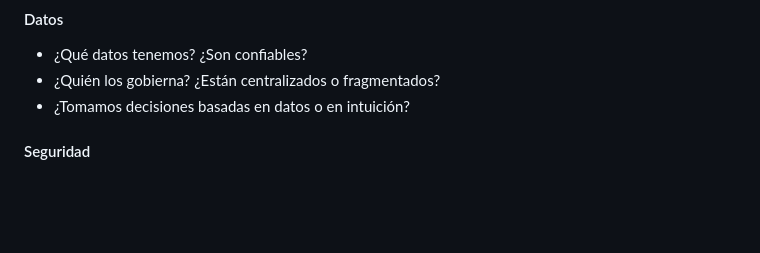
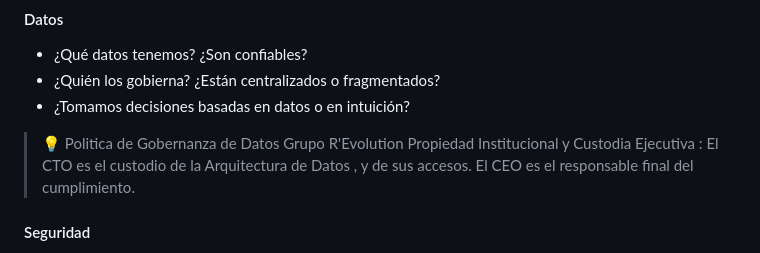
Before and after one commit to alfredoedye/business-tech-strategy, a Markdown page: contenido/modulo-02-estrategia-tecnologica.md, the part around the change. Rendered like a GitHub page; blank space fills up the shorter version.

Commit message:
Update data governance section in strategy document
Added governance policy details for data management.

```diff
--- a/contenido/modulo-02-estrategia-tecnologica.md
+++ b/contenido/modulo-02-estrategia-tecnologica.md
@@ -140,6 +140,10 @@ Una estrategia tecnológica no es una lista de herramientas. Es un modelo que co
 - ¿Quién los gobierna? ¿Están centralizados o fragmentados?
 - ¿Tomamos decisiones basadas en datos o en intuición?
 
+> 💡 Politica de Gobernanza de Datos Grupo R'Evolution
+>  Propiedad Institucional y Custodia Ejecutiva :  El CTO es el custodio de la Arquitectura de Datos , y de sus accesos. El CEO es el responsable final del cumplimiento.
+
+
 #### Seguridad
 - ¿Tenemos políticas de seguridad definidas?
 - ¿Quién tiene acceso a qué? ¿Lo sabemos?
```
